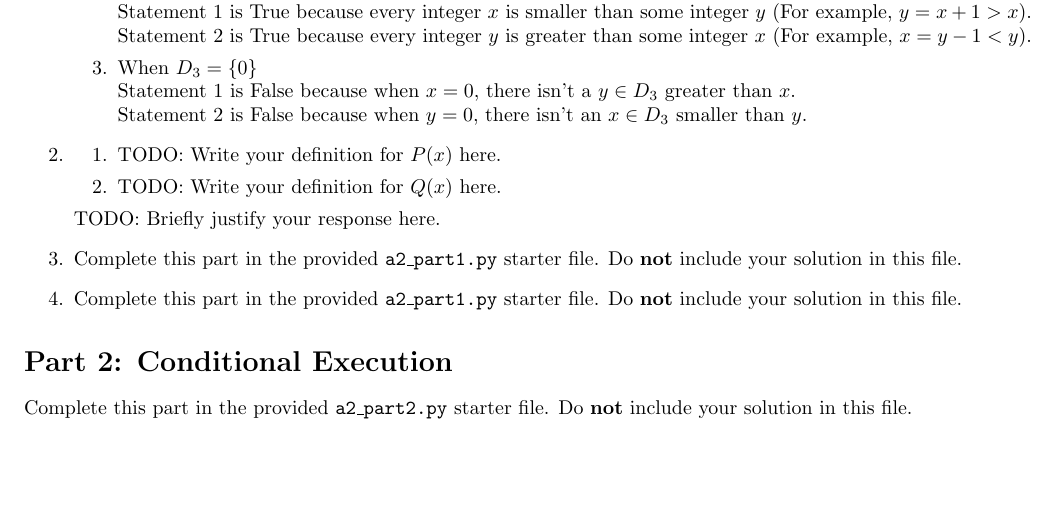
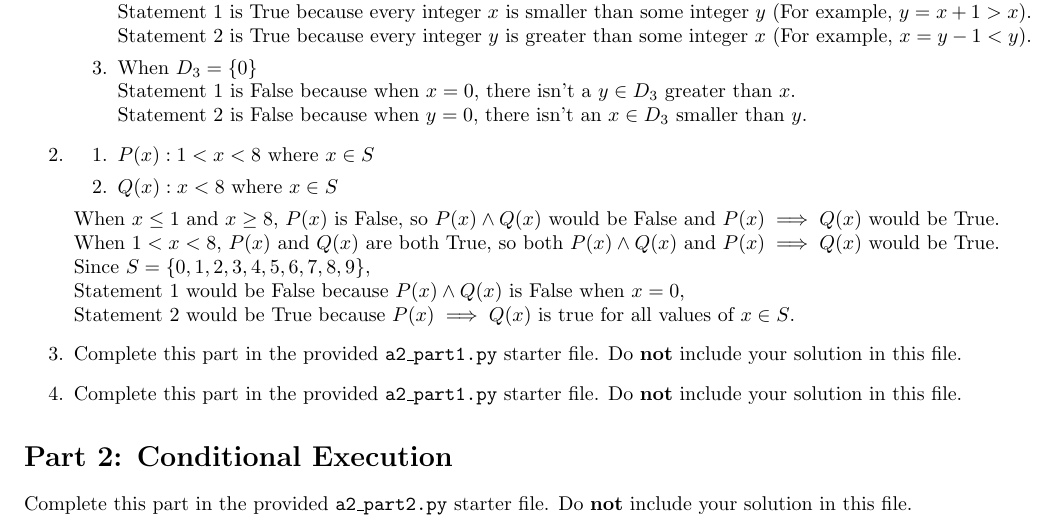
Before and after one commit to hykilpikonna/CSC110, a LaTeX problem sheet (assignments/a2/a2.tex): part of page 1 of 2, cut so that both start at the same text, the shorter picture padded with empty space. Compiled offline with pdfLaTeX.

Commit message:
[+] A2 P1 Q2

```diff
--- a/assignments/a2/a2.tex
+++ b/assignments/a2/a2.tex
@@ -30,10 +30,14 @@
 
 \item[2.]
     \begin{enumerate}
-        \item[1.] TODO: Write your definition for $P(x)$ here.
-        \item[2.] TODO: Write your definition for $Q(x)$ here.
+        \item[1.] $P(x): 1 < x < 8$ where $x \in S$
+        \item[2.] $Q(x): x < 8$ where $x \in S$
     \end{enumerate}
-   TODO: Briefly justify your response here.
+    When $x \leq 1$ and $x \geq 8$, $P(x)$ is False, so $P(x) \land Q(x)$ would be False and $P(x) \implies Q(x)$ would be True. \\
+    When $1 < x < 8$, $P(x)$ and $Q(x)$ are both True, so both $P(x) \land Q(x)$ and $P(x) \implies Q(x)$ would be True. \\
+    Since $S = \{0, 1, 2, 3, 4, 5, 6, 7, 8, 9\}$, \\
+    Statement 1 would be False because $P(x) \land Q(x)$ is False when $x=0$, \\
+    Statement 2 would be True because $P(x) \implies Q(x)$ is true for all values of $x \in S$.
 
 \item[3.]
 Complete this part in the provided \texttt{a2\_part1.py} starter file.
```
